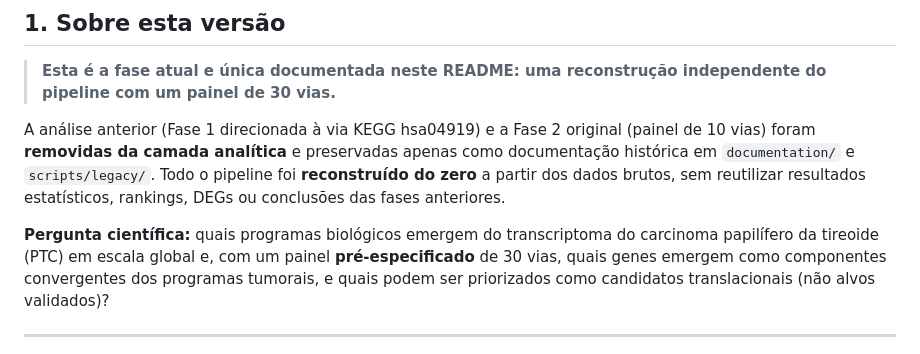
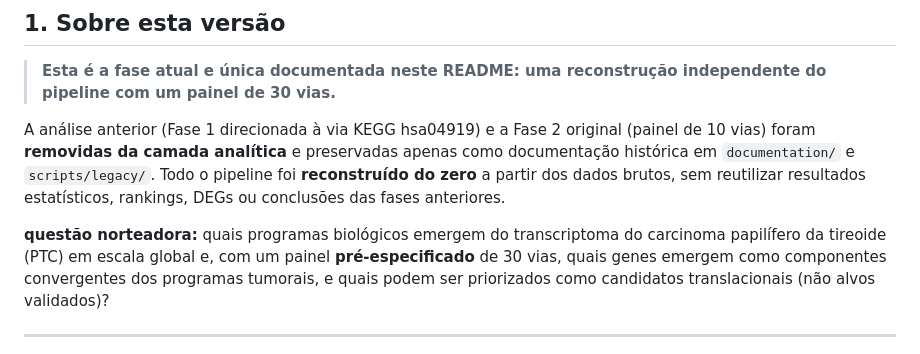
Before and after one commit to leticiamariasantos/thyroid-volcano-ppi, a Markdown page: README.md, the part around the change. Drawn GitHub-style.

```diff
--- a/README.md
+++ b/README.md
@@ -21,7 +21,7 @@ em `documentation/` e `scripts/legacy/`. Todo o pipeline foi **reconstruído do
 dos dados brutos, sem reutilizar resultados estatísticos, rankings, DEGs ou conclusões das
 fases anteriores.
 
-**Pergunta científica:** quais programas biológicos emergem do transcriptoma do carcinoma
+**questão norteadora:** quais programas biológicos emergem do transcriptoma do carcinoma
 papilífero da tireoide (PTC) em escala global e, com um painel **pré-especificado** de 30 vias,
 quais genes emergem como componentes convergentes dos programas
 tumorais, e quais podem ser priorizados como candidatos translacionais (não alvos validados)?
```
